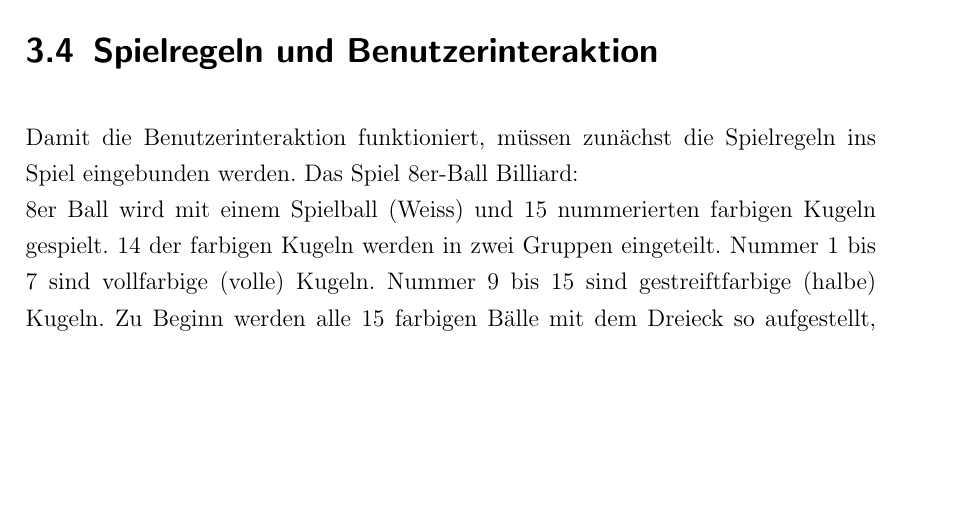
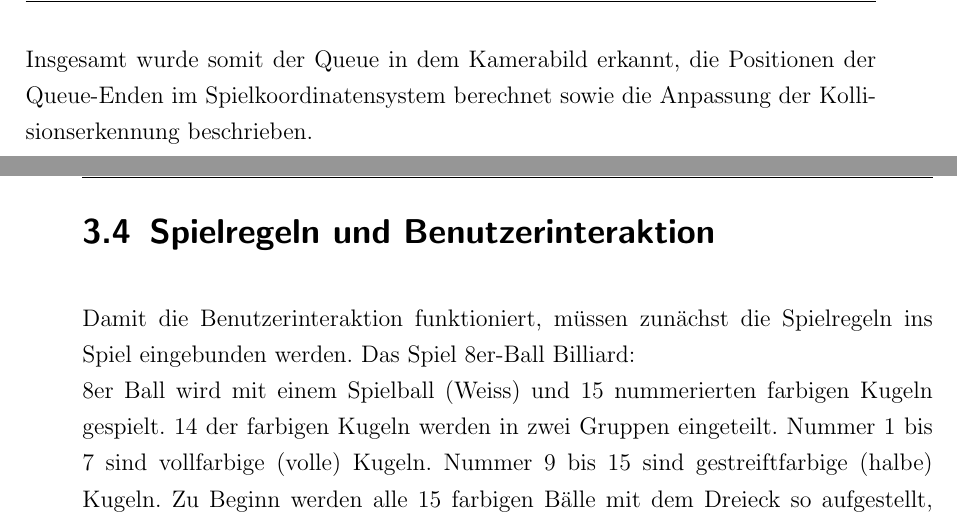
Before and after one commit to Peasman/AR_Billiard, a LaTeX book (LS7_Abschlussarbeit_de/LS7-Abschlussarbeit.tex, which reads LS7_Abschlussarbeit_de/kapitel/koedetektion.tex): part of page 24 of 31 before the commit and two parts of pages 24 and 25 of 33 after it, the two joined at a grey line, cut at the place of the change, the shorter picture padded with empty space. Compiled offline with pdfLaTeX.

Commit message:
detection

```diff
--- a/LS7_Abschlussarbeit_de/kapitel/koedetektion.tex
+++ b/LS7_Abschlussarbeit_de/kapitel/koedetektion.tex
@@ -131,3 +131,6 @@ In den anderen Fällen darf keine Kollision ausgeführt werden, da entweder kein
 	\caption{Unterschiedliche Fälle bei der Kollisionserkennung.
 	(a) Kollision in $\textbf{x}_c$, (b) Keine Kollision, (c) Kollision mit Schnittpunkt wäre fehlerhaft}
 \end{figure}
+
+
+Insgesamt wurde somit der Queue in dem Kamerabild erkannt, die Positionen der Queue-Enden im Spielkoordinatensystem berechnet sowie die Anpassung der Kollisionserkennung beschrieben.
```
Also changed, not shown: LS7_Abschlussarbeit_de/LS7-Abschlussarbeit.pdf, 9 other files.
